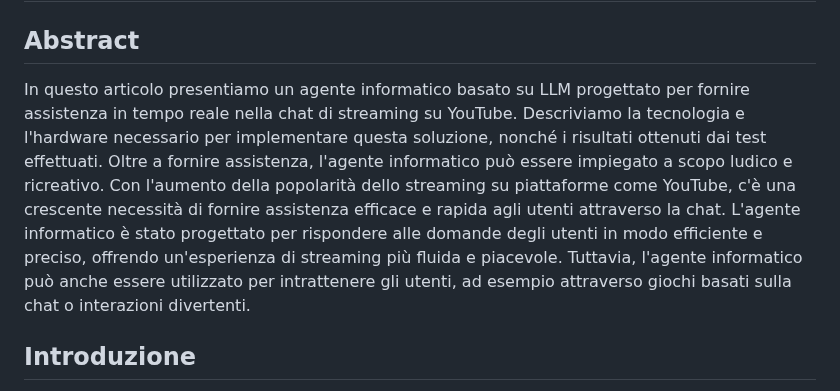
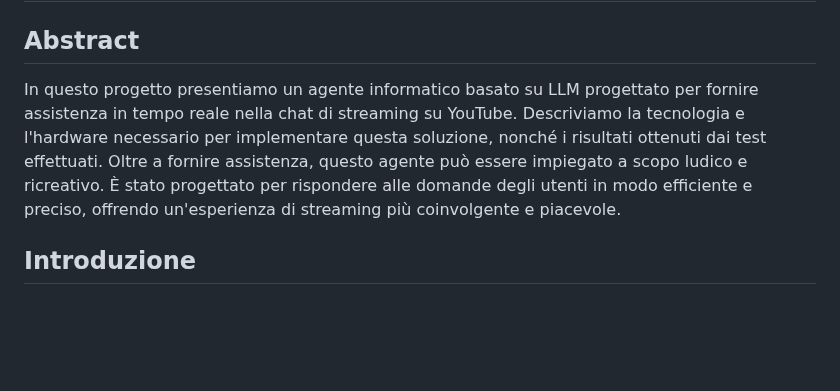
Before and after one commit to Nat-Amato/-SaA-Vtuber-AI, a Markdown page: README.md, the part around the change. GitHub-like rendering; blank space fills up the shorter version.

```diff
--- a/README.md
+++ b/README.md
@@ -4,7 +4,7 @@
 
 ## Abstract
 
-In questo articolo presentiamo un agente informatico basato su LLM progettato per fornire assistenza in tempo reale nella chat di streaming su YouTube. Descriviamo la tecnologia e l'hardware necessario per implementare questa soluzione, nonché i risultati ottenuti dai test effettuati. Oltre a fornire assistenza, l'agente informatico può essere impiegato a scopo ludico e ricreativo. Con l'aumento della popolarità dello streaming su piattaforme come YouTube, c'è una crescente necessità di fornire assistenza efficace e rapida agli utenti attraverso la chat. L'agente informatico è stato progettato per rispondere alle domande degli utenti in modo efficiente e preciso, offrendo un'esperienza di streaming più fluida e piacevole. Tuttavia, l'agente informatico può anche essere utilizzato per intrattenere gli utenti, ad esempio attraverso giochi basati sulla chat o interazioni divertenti.
+In questo progetto presentiamo un agente informatico basato su LLM progettato per fornire assistenza in tempo reale nella chat di streaming su YouTube. Descriviamo la tecnologia e l'hardware necessario per implementare questa soluzione, nonché i risultati ottenuti dai test effettuati. Oltre a fornire assistenza, questo agente può essere impiegato a scopo ludico e ricreativo. È stato progettato per rispondere alle domande degli utenti in modo efficiente e preciso, offrendo un'esperienza di streaming più coinvolgente e piacevole.
 
 ## Introduzione
 
```
